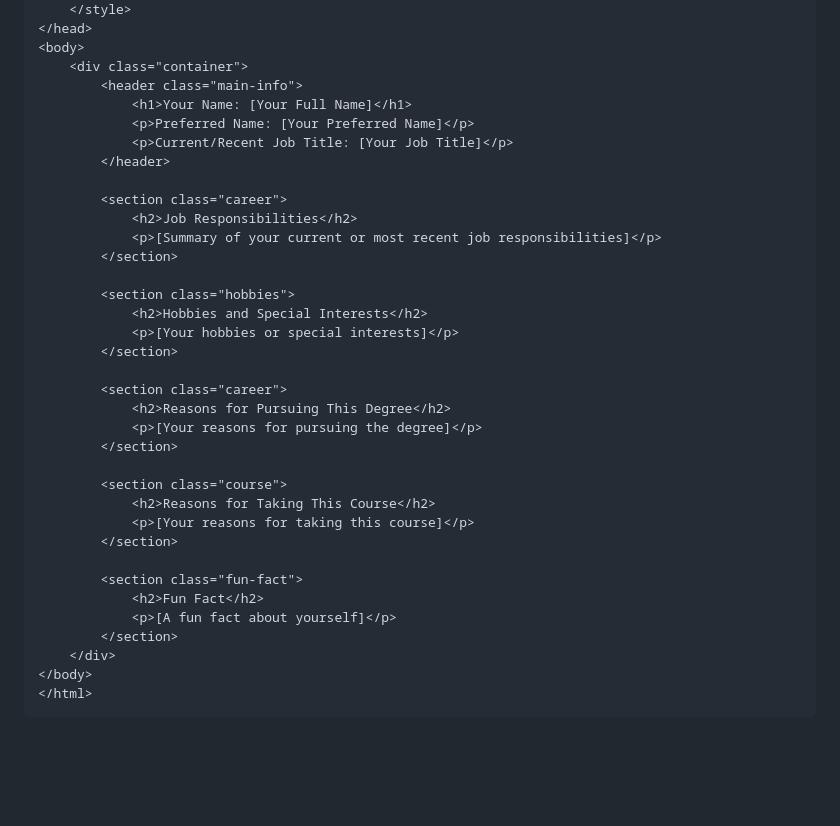
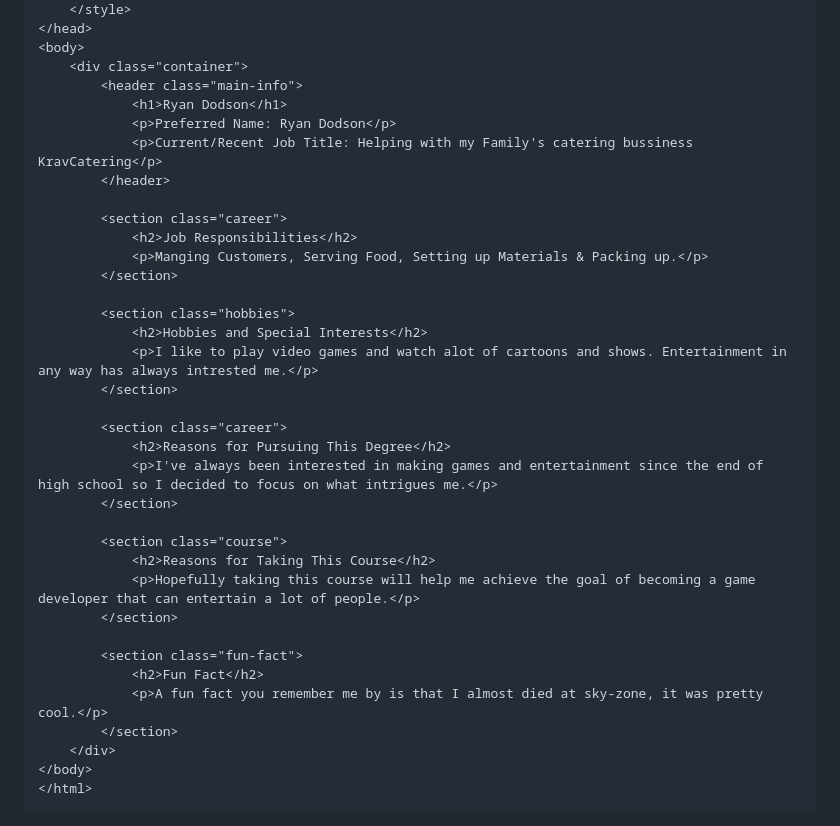
Before and after one commit to rdodson04/rdodson04.github.io, a Markdown page: README.md, the part around the change. Drawn GitHub-style; blank space fills up the shorter version.

```diff
--- a/README.md
+++ b/README.md
@@ -66,34 +66,34 @@ yourself:
 <body>
     <div class="container">
         <header class="main-info">
-            <h1>Your Name: [Your Full Name]</h1>
-            <p>Preferred Name: [Your Preferred Name]</p>
-            <p>Current/Recent Job Title: [Your Job Title]</p>
+            <h1>Ryan Dodson</h1>
+            <p>Preferred Name: Ryan Dodson</p>
+            <p>Current/Recent Job Title: Helping with my Family's catering bussiness KravCatering</p>
         </header>
 
         <section class="career">
             <h2>Job Responsibilities</h2>
-            <p>[Summary of your current or most recent job responsibilities]</p>
+            <p>Manging Customers, Serving Food, Setting up Materials & Packing up.</p>
         </section>
 
         <section class="hobbies">
             <h2>Hobbies and Special Interests</h2>
-            <p>[Your hobbies or special interests]</p>
+            <p>I like to play video games and watch alot of cartoons and shows. Entertainment in any way has always intrested me.</p>
         </section>
 
         <section class="career">
             <h2>Reasons for Pursuing This Degree</h2>
-            <p>[Your reasons for pursuing the degree]</p>
+            <p>I've always been interested in making games and entertainment since the end of high school so I decided to focus on what intrigues me.</p>
         </section>
 
         <section class="course">
             <h2>Reasons for Taking This Course</h2>
-            <p>[Your reasons for taking this course]</p>
+            <p>Hopefully taking this course will help me achieve the goal of becoming a game developer that can entertain a lot of people.</p>
         </section>
 
         <section class="fun-fact">
             <h2>Fun Fact</h2>
-            <p>[A fun fact about yourself]</p>
+            <p>A fun fact you remember me by is that I almost died at sky-zone, it was pretty cool.</p>
         </section>
     </div>
 </body>
```
